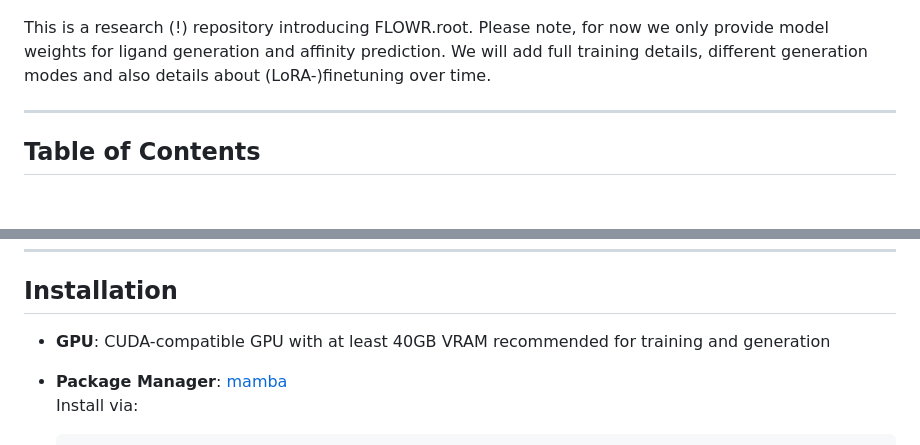
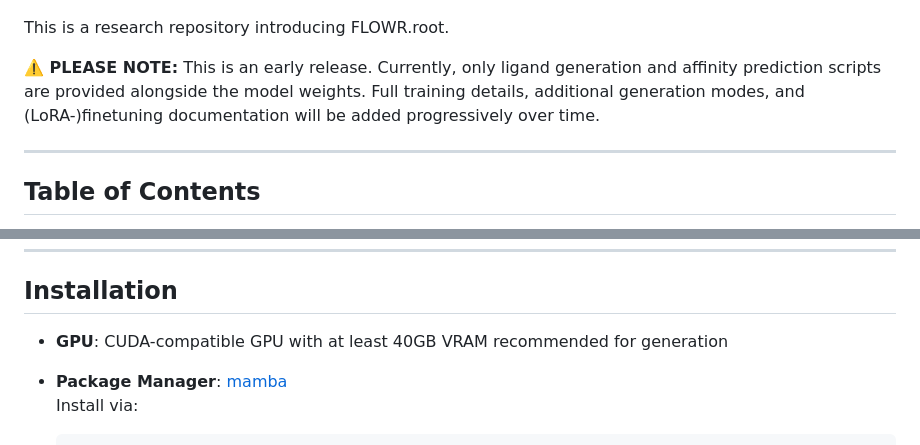
Before and after one commit to jule-c/flowr_root, a Markdown page: README.md, 2 parts joined by grey strips. Drawn GitHub-style; blank space fills up the shorter version.

```diff
--- a/README.md
+++ b/README.md
@@ -1,9 +1,9 @@
 # Flowr.root -- A flow matching based foundation model for joint multi-purpose structure-aware 3D ligand generation and affinity prediction
 ![FLOWR.root Overview](flowr_root.png)
 
-This is a research (!) repository introducing FLOWR.root.
-Please note, for now we only provide model weights for ligand generation and affinity prediction.
-We will add full training details, different generation modes and also details about (LoRA-)finetuning over time.
+This is a research repository introducing FLOWR.root.
+
+**⚠️ PLEASE NOTE:** This is an early release. Currently, only ligand generation and affinity prediction scripts are provided alongside the model weights. Full training details, additional generation modes, and (LoRA-)finetuning documentation will be added progressively over time.
 
 ---
 
@@ -23,7 +23,7 @@ We will add full training details, different generation modes and also details a
 
 ## Installation
 
-- **GPU**: CUDA-compatible GPU with at least 40GB VRAM recommended for training and generation
+- **GPU**: CUDA-compatible GPU with at least 40GB VRAM recommended for generation
 
 - **Package Manager**: [mamba](https://mamba.readthedocs.io)
   Install via:
```
